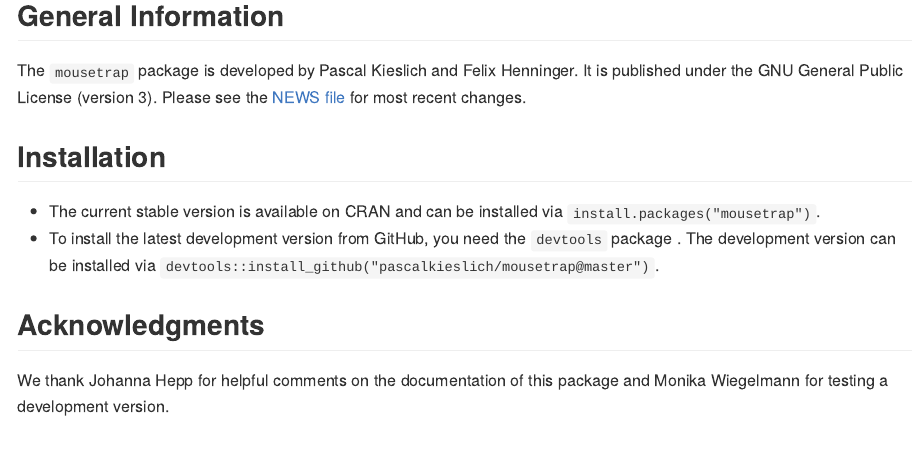
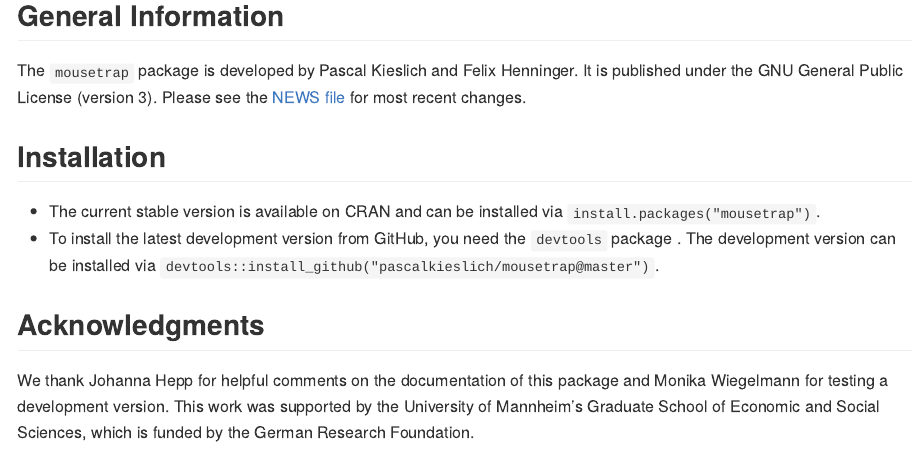
Before and after one commit to PascalKieslich/mousetrap, an R Markdown document (README.Rmd): the page in a window 1100 px wide, from 240 px down. The pictures show the output file README.md that the author committed with the source, drawn offline in the style of GitHub; badge pictures from the web are left out.

Commit message:
Add GESS funding information

```diff
--- a/README.Rmd
+++ b/README.Rmd
@@ -34,4 +34,4 @@
 
 ## Acknowledgments
 
-We thank Johanna Hepp for helpful comments on the documentation of this package and Monika Wiegelmann for testing a development version.
+We thank Johanna Hepp for helpful comments on the documentation of this package and Monika Wiegelmann for testing a development version. This work was supported by the University of Mannheim’s Graduate School of Economic and Social Sciences, which is funded by the German Research Foundation.
```
Also changed, not shown: README.md.
